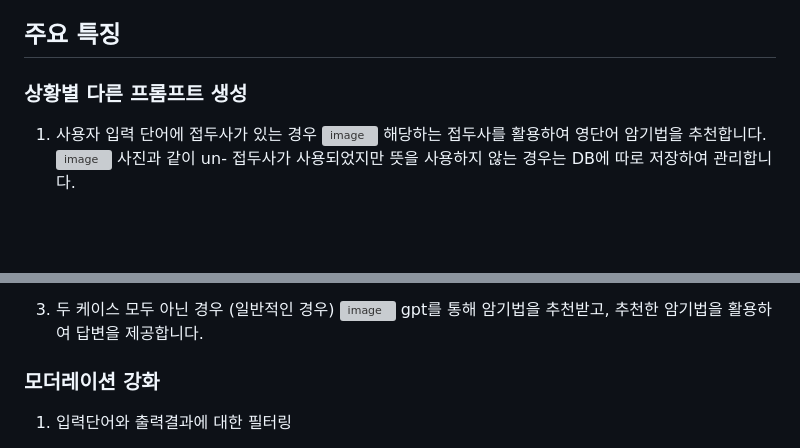
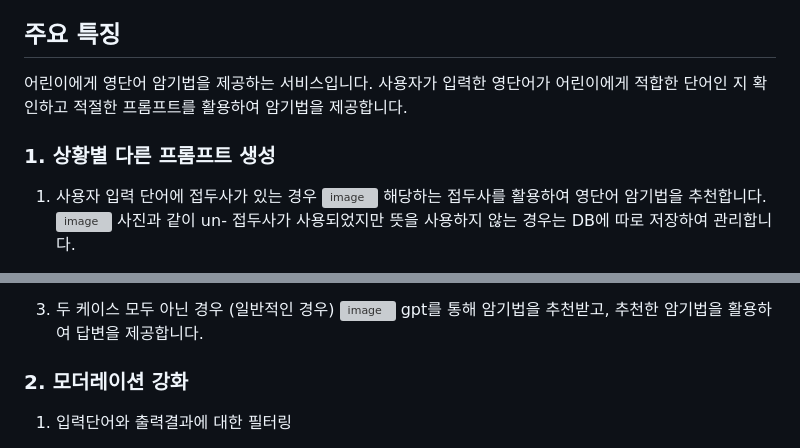
Before and after one commit to leesuji2000/OpenSourceProject-Team-18, a Markdown page: README.md, 2 parts joined by grey strips. Drawn GitHub-style; blank space fills up the shorter version; grey boxes are pictures that could not be loaded.

```diff
--- a/README.md
+++ b/README.md
@@ -5,7 +5,10 @@
  link 적어 주세요
 
 ## 주요 특징
-### 상황별 다른 프롬프트 생성
+어린이에게 영단어 암기법을 제공하는 서비스입니다.
+사용자가 입력한 영단어가 어린이에게 적합한 단어인 지 확인하고 적절한 프롬프트를 활용하여 암기법을 제공합니다.
+
+### 1. 상황별 다른 프롬프트 생성
 1. 사용자 입력 단어에 접두사가 있는 경우
 ![image](https://github.com/leesuji2000/OpenSourceProject-Team-18/assets/163505867/049fca83-c926-4106-9f23-98b8dbb08b04)
    해당하는 접두사를 활용하여 영단어 암기법을 추천합니다.
@@ -26,7 +29,7 @@
 ![image](https://github.com/leesuji2000/OpenSourceProject-Team-18/assets/163505867/f1ccb709-c8a3-4ecd-a8c1-60b2df8bba9b)
    gpt를 통해 암기법을 추천받고, 추천한 암기법을 활용하여 답변을 제공합니다.
 
-### 모더레이션 강화
+### 2. 모더레이션 강화
 1. 입력단어와 출력결과에 대한 필터링
    1. 입력한 단어가 자주 사용되는 욕인 경우 : 정규표현을 통한 필터링
    2. 입력한 단어가 모더레이션 조건을 통과하지 못하는 경우 :
```
